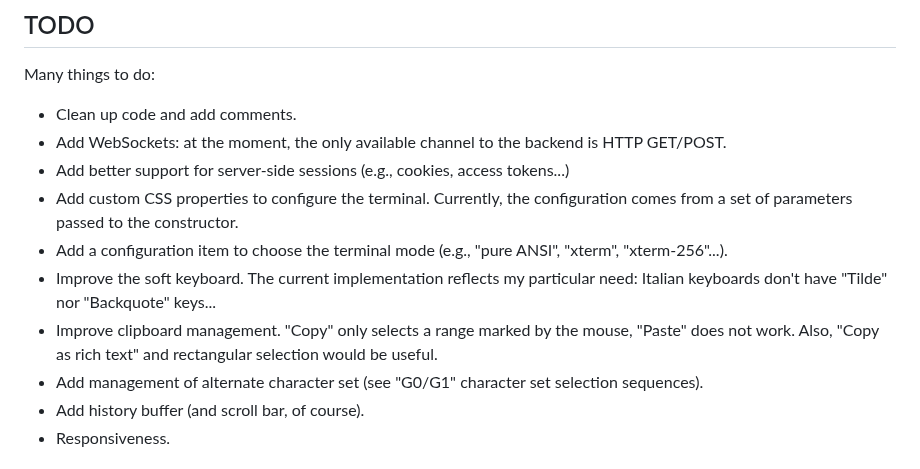
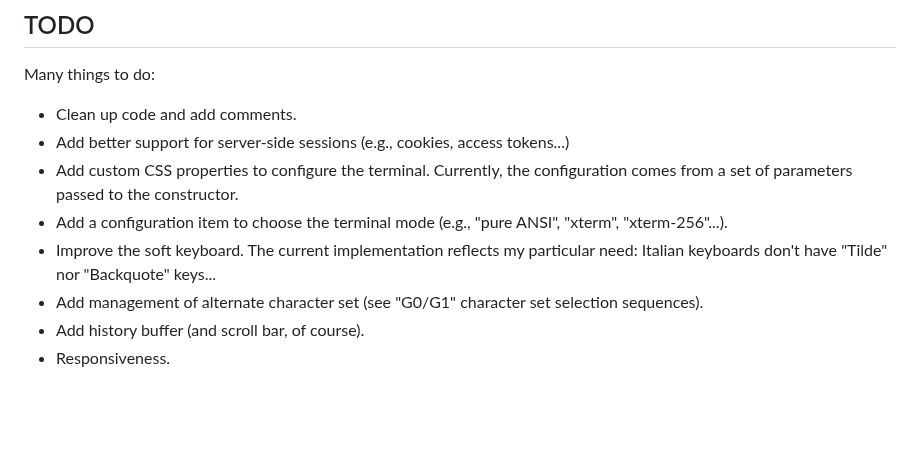
Before and after one commit to giusguerrini/xwterm, a Markdown page: README.md, the part around the change. GitHub-like rendering; blank space fills up the shorter version.

```diff
--- a/README.md
+++ b/README.md
@@ -195,15 +195,12 @@ More sophisticated encodings are expected to be problematic.
 ## TODO
 Many things to do:
 - Clean up code and add comments.
-- Add WebSockets: at the moment, the only available channel to the backend is HTTP GET/POST.
 - Add better support for server-side sessions (e.g., cookies, access tokens...)
 - Add custom CSS properties to configure the terminal. Currently, the configuration comes
   from a set of parameters passed to the constructor.
 - Add a configuration item to choose the terminal mode (e.g., "pure ANSI", "xterm", "xterm-256"...).
 - Improve the soft keyboard. The current implementation reflects my particular need: Italian
   keyboards don't have "Tilde" nor "Backquote" keys...
-- Improve clipboard management. "Copy" only selects a range marked by the mouse, "Paste" does
-  not work. Also, "Copy as rich text" and rectangular selection would be useful.
 - Add management of alternate character set (see "G0/G1" character set selection sequences).
 - Add history buffer (and scroll bar, of course).
 - Responsiveness.
```
